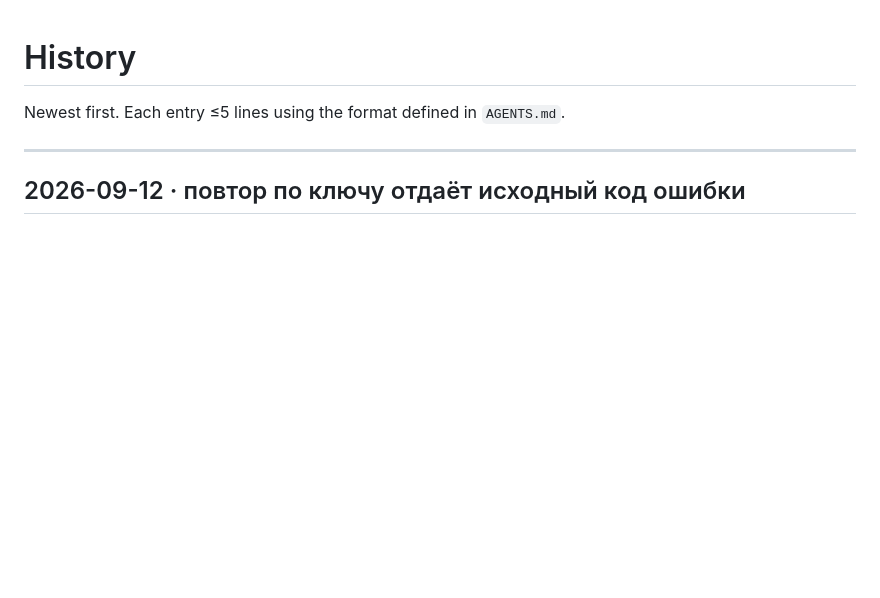
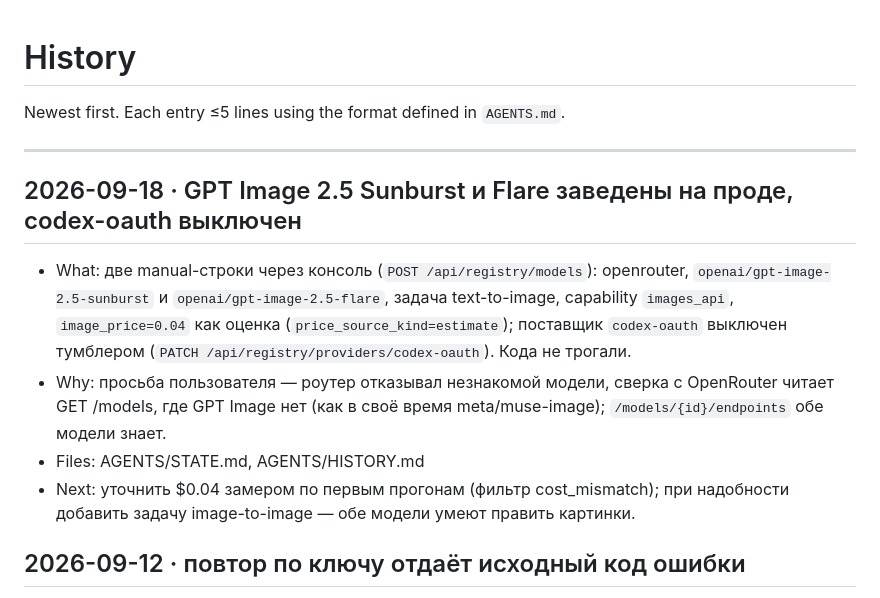
Before and after one commit to wildcar/model-router-mcp, a Markdown page: AGENTS/HISTORY.md, the part around the change. Rendered like a GitHub page; blank space fills up the shorter version.

```diff
--- a/AGENTS/HISTORY.md
+++ b/AGENTS/HISTORY.md
@@ -3,6 +3,12 @@
 Newest first. Each entry ≤5 lines using the format defined in `AGENTS.md`.
 
 ---
+
+## 2026-09-18 · GPT Image 2.5 Sunburst и Flare заведены на проде, codex-oauth выключен
+- What: две manual-строки через консоль (`POST /api/registry/models`): openrouter, `openai/gpt-image-2.5-sunburst` и `openai/gpt-image-2.5-flare`, задача text-to-image, capability `images_api`, `image_price=0.04` как оценка (`price_source_kind=estimate`); поставщик `codex-oauth` выключен тумблером (`PATCH /api/registry/providers/codex-oauth`). Кода не трогали.
+- Why: просьба пользователя — роутер отказывал незнакомой модели, сверка с OpenRouter читает GET /models, где GPT Image нет (как в своё время meta/muse-image); `/models/{id}/endpoints` обе модели знает.
+- Files: AGENTS/STATE.md, AGENTS/HISTORY.md
+- Next: уточнить $0.04 замером по первым прогонам (фильтр cost_mismatch); при надобности добавить задачу image-to-image — обе модели умеют править картинки.
 
 ## 2026-09-12 · повтор по ключу отдаёт исходный код ошибки
 - What: `views.error_from_log(row, replayed=)` собирает ошибку из строки журнала (код из `error_code`, на старых строках из имени класса в `error_message`; тип, поставщик, модель, `provider_status`, `retriable`, флаг `replayed`); `RunRegistry` при повторе `client_request_id` из журнала отдаёт её вместо `code: replayed`; `run_from_log` использует тот же сборщик.
```
Also changed, not shown: AGENTS/STATE.md (+11 -0 lines).
